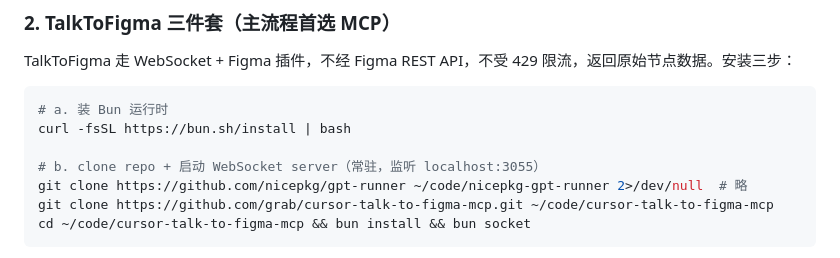
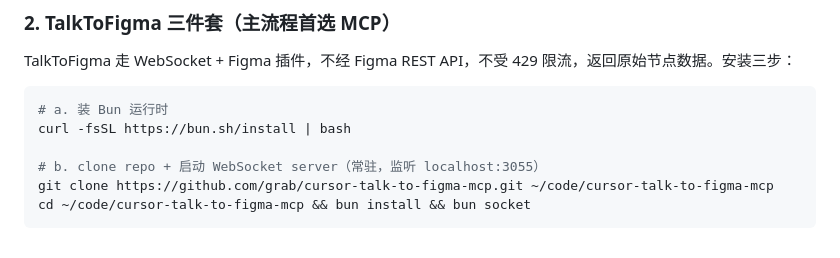
Before and after one commit to Ybqac/design-to-code, a Markdown page: README.md, the part around the change. GitHub-like rendering.

Commit message:
README: remove stale nicepkg/gpt-runner line (was noise from earlier research)

````diff
--- a/README.md
+++ b/README.md
@@ -72,7 +72,6 @@ TalkToFigma 走 WebSocket + Figma 插件，不经 Figma REST API，不受 429
 curl -fsSL https://bun.sh/install | bash
 
 # b. clone repo + 启动 WebSocket server（常驻，监听 localhost:3055）
-git clone https://github.com/nicepkg/gpt-runner ~/code/nicepkg-gpt-runner 2>/dev/null  # 略
 git clone https://github.com/grab/cursor-talk-to-figma-mcp.git ~/code/cursor-talk-to-figma-mcp
 cd ~/code/cursor-talk-to-figma-mcp && bun install && bun socket
 ```
````
